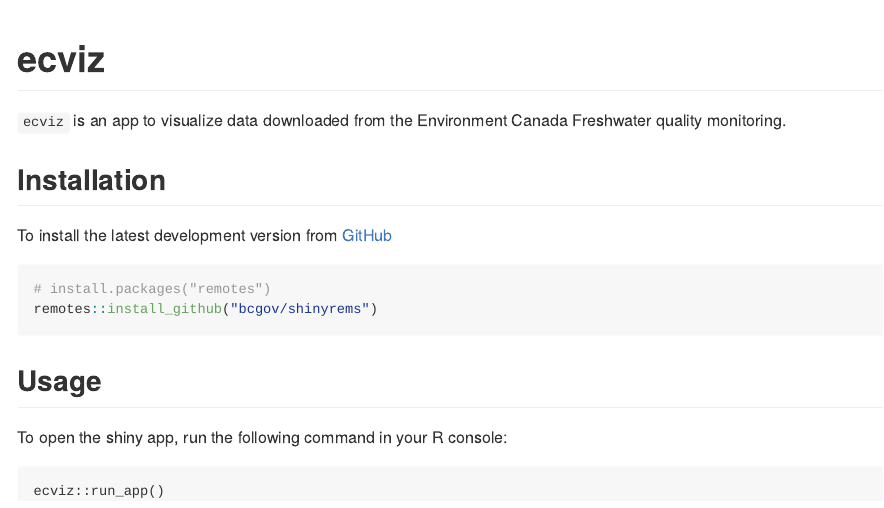
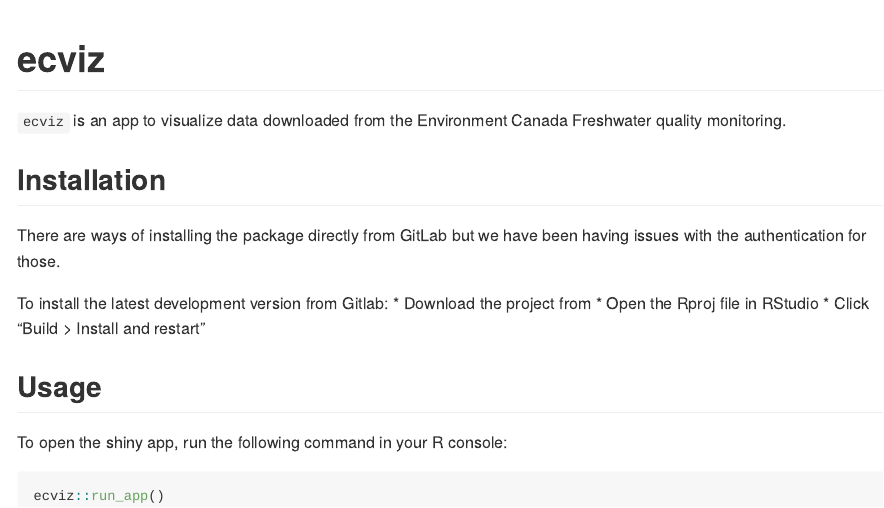
Before and after one commit to HatfieldConsultants/ECWQDataViz, an R Markdown document (README.Rmd): the page in a window 1100 px wide, from its top. Rendered offline with R 4.5, knitr and Pandoc, with nearby package versions.

Commit message:
updated README and project name

````diff
--- a/README.Rmd
+++ b/README.Rmd
@@ -18,17 +18,20 @@
 
 ## Installation
 
-To install the latest development version from [GitHub](https://github.com/bcgov/shinyrems)
+There are ways of installing the package directly from GitLab but we have been having issues with the authentication for those.
 
-``` r
-# install.packages("remotes")
-remotes::install_github("bcgov/shinyrems")
-```
+To install the latest development version from Gitlab:
+* Download the project from
+* Open the Rproj file in RStudio
+* Click "Build > Install and restart"
+
+
 
 ## Usage
 
 
 To open the shiny app, run the following command in your R console:
-```
+
+``` r
 ecviz::run_app()
 ```
````
Also changed, not shown: README.md (added), 2 other files.
